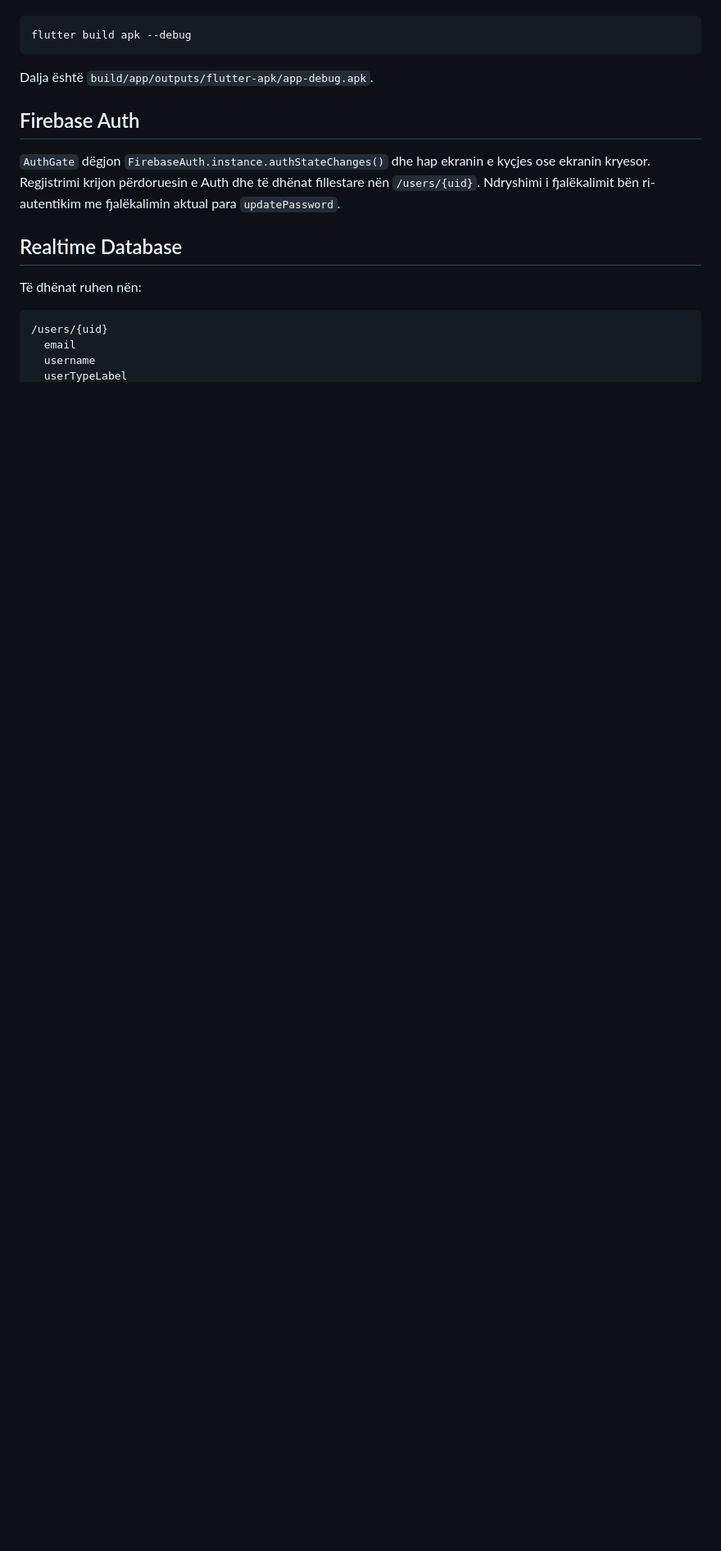
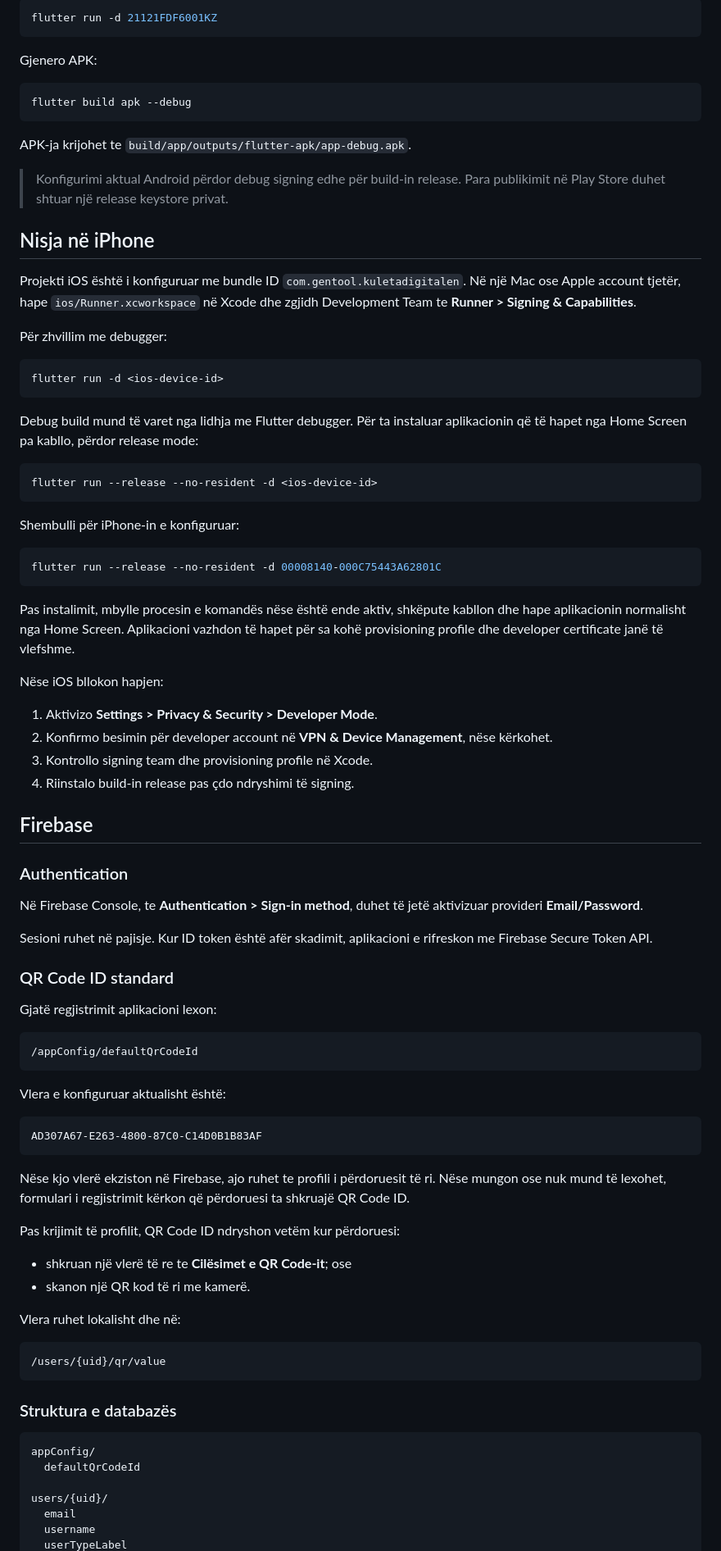
Before and after one commit to R4Ajeti/digital-wallet-n-phone-app, a Markdown page: README.md, the part around one of its changes. Shown at 82% size. Drawn GitHub-style; blank space fills up the shorter version.

````diff
--- a/README.md
+++ b/README.md
@@ -66,23 +80,103 @@ APK debug gjenerohet me:
+```bash
+flutter run -d 21121FDF6001KZ
+```
+
+Gjenero APK:
 
 ```bash
 flutter build apk --debug
 ```
 
-Dalja është `build/app/outputs/flutter-apk/app-debug.apk`.
+APK-ja krijohet te `build/app/outputs/flutter-apk/app-debug.apk`.
 
-## Firebase Auth
+> Konfigurimi aktual Android përdor debug signing edhe për build-in release.
+> Para publikimit në Play Store duhet shtuar një release keystore privat.
 
-`AuthGate` dëgjon `FirebaseAuth.instance.authStateChanges()` dhe hap ekranin e
-kyçjes ose ekranin kryesor. Regjistrimi krijon përdoruesin e Auth dhe të dhënat
-fillestare nën `/users/{uid}`. Ndryshimi i fjalëkalimit bën ri-autentikim me
-fjalëkalimin aktual para `updatePassword`.
+## Nisja në iPhone
 
-## Realtime Database
+Projekti iOS është i konfiguruar me bundle ID
+`com.gentool.kuletadigitalen`. Në një Mac ose Apple account tjetër, hape
+`ios/Runner.xcworkspace` në Xcode dhe zgjidh Development Team te
+**Runner > Signing & Capabilities**.
 
-Të dhënat ruhen nën:
+Për zhvillim me debugger:
+
+```bash
+flutter run -d <ios-device-id>
+```
+
+Debug build mund të varet nga lidhja me Flutter debugger. Për ta instaluar
+aplikacionin që të hapet nga Home Screen pa kabllo, përdor release mode:
+
+```bash
+flutter run --release --no-resident -d <ios-device-id>
+```
+
+Shembulli për iPhone-in e konfiguruar:
+
+```bash
+flutter run --release --no-resident -d 00008140-000C75443A62801C
+```
+
+Pas instalimit, mbylle procesin e komandës nëse është ende aktiv, shkëpute
+kabllon dhe hape aplikacionin normalisht nga Home Screen. Aplikacioni vazhdon
+të hapet për sa kohë provisioning profile dhe developer certificate janë të
+vlefshme.
+
+Nëse iOS bllokon hapjen:
+
+1. Aktivizo **Settings > Privacy & Security > Developer Mode**.
+2. Konfirmo besimin për developer account në **VPN & Device Management**, nëse
+   kërkohet.
+3. Kontrollo signing team dhe provisioning profile në Xcode.
+4. Riinstalo build-in release pas çdo ndryshimi të signing.
+
+## Firebase
+
+### Authentication
+
+Në Firebase Console, te **Authentication > Sign-in method**, duhet të jetë
+aktivizuar provideri **Email/Password**.
+
+Sesioni ruhet në pajisje. Kur ID token është afër skadimit, aplikacioni e
+rifreskon me Firebase Secure Token API.
+
+### QR Code ID standard
+
+Gjatë regjistrimit aplikacioni lexon:
 
 ```text
-/users/{uid}
+/appConfig/defaultQrCodeId
+```
+
+Vlera e konfiguruar aktualisht është:
+
+```text
+AD307A67-E263-4800-87C0-C14D0B1B83AF
+```
+
+Nëse kjo vlerë ekziston në Firebase, ajo ruhet te profili i përdoruesit të ri.
+Nëse mungon ose nuk mund të lexohet, formulari i regjistrimit kërkon që
+përdoruesi ta shkruajë QR Code ID.
+
+Pas krijimit të profilit, QR Code ID ndryshon vetëm kur përdoruesi:
+
+- shkruan një vlerë të re te **Cilësimet e QR Code-it**; ose
+- skanon një QR kod të ri me kamerë.
+
+Vlera ruhet lokalisht dhe në:
+
+```text
+/users/{uid}/qr/value
+```
+
+### Struktura e databazës
+
+```text
+appConfig/
+  defaultQrCodeId
+
+users/{uid}/
   email
   username
   userTypeLabel
````
Also changed, not shown: other parts of README.md (+133 -96 lines).
